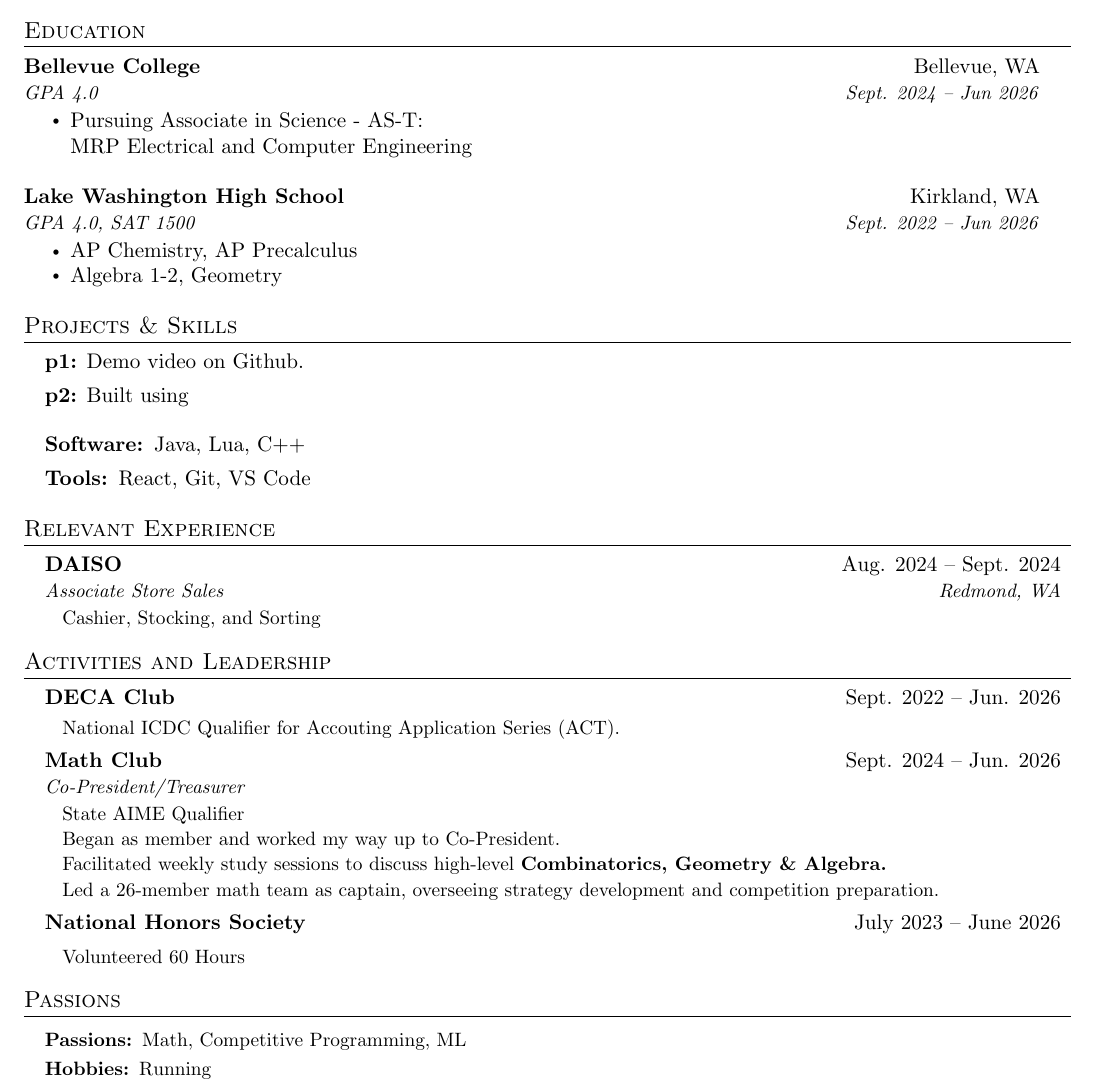
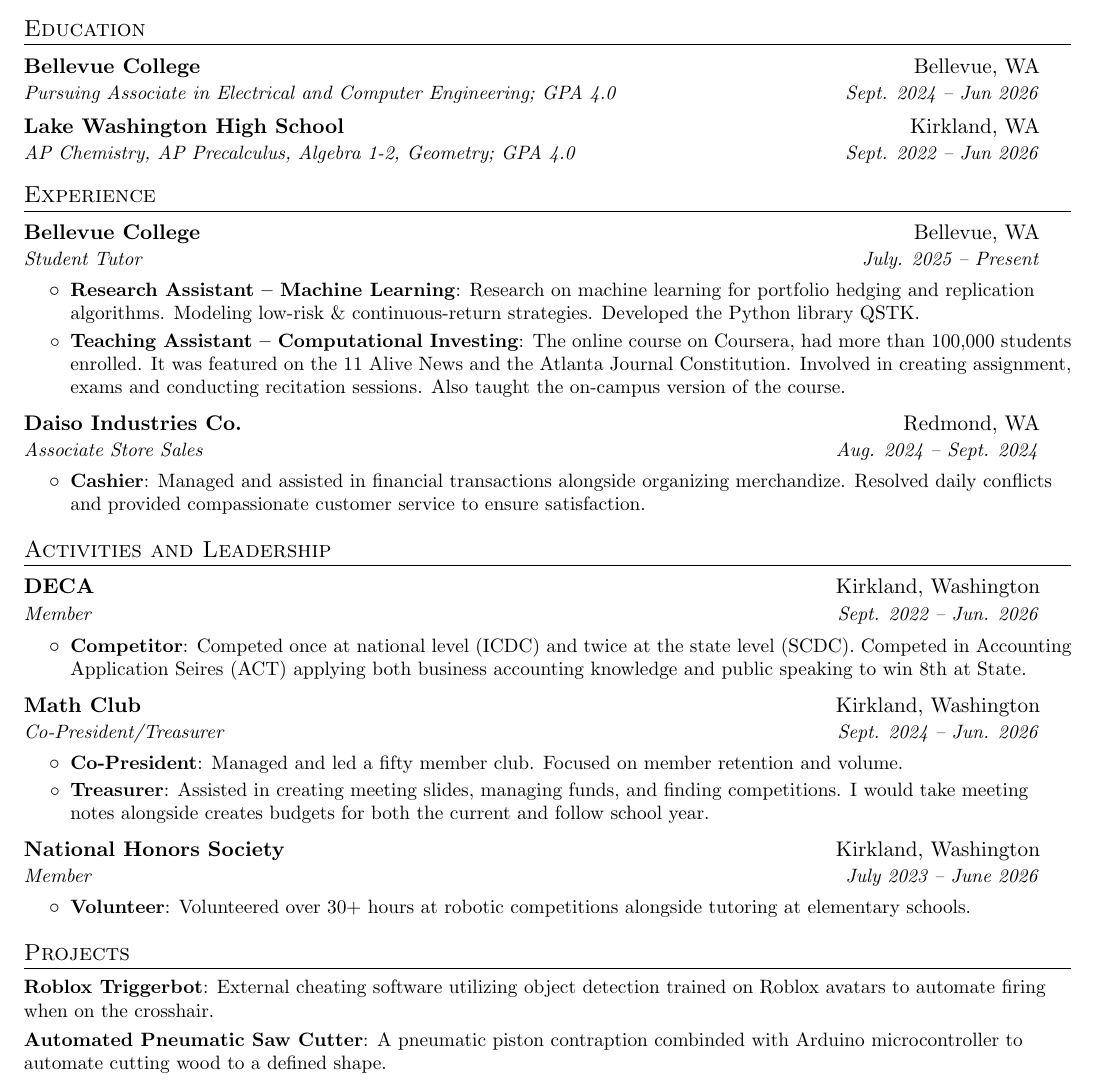
Before and after one commit to someonecantcode/Resume, a LaTeX document (main.tex): part of the page, cut so that both start at the same text. Compiled offline with pdfLaTeX.

Commit message:
small changes

```diff
--- a/main.tex
+++ b/main.tex
@@ -111,90 +102,100 @@
 \section{Education}
-\begin{itemize}[leftmargin=0in, label={}]
+\resumeSubHeadingListStart
     \resumeSubheading
           {Bellevue College}{Bellevue, WA}
-          {GPA 4.0}{Sept. 2024 -- Jun 2026}
-          \begin{itemize}
-              \item Pursuing Associate in Science - AS-T:  \\
-              MRP Electrical and Computer Engineering
-          \end{itemize}
-\end{itemize}
-    \vspace{-10pt}
-\begin{itemize}[leftmargin=0in, label={}]
+          {Pursuing Associate in Electrical and Computer Engineering; GPA 4.0}{Sept. 2024 -- Jun 2026}
     \resumeSubheading
-          {Lake Washington High School}{Kirkland, WA}
-          {GPA 4.0, SAT 1500}{Sept. 2022 -- Jun 2026}
-          \begin{itemize}
-              \item AP Chemistry, AP Precalculus
-              \vspace{-5pt}
-              \item Algebra 1-2, Geometry
-          \end{itemize}
-\end{itemize}
+       {Lake Washington High School}{Kirkland, WA}
+        {AP Chemistry, AP Precalculus, Algebra 1-2, Geometry; GPA 4.0}{Sept. 2022 -- Jun 2026}
+  \resumeSubHeadingListEnd
 
-\section{Projects \& Skills}
-\begin{itemize}[leftmargin=0.15in, label={}]
-    \item \key{p1:} Demo video on Github.
-    \vspace{-5pt}
-    \item \key{p2:} Built using
-    \vspace{1mm}
-    \item \key{Software: }{Java, Lua, C++}
-    \vspace{-5pt}
-    \item \key{Tools: }{React, Git, VS Code}
-\end{itemize}
+
+%-----------EXPERIENCE-----------------
+\section{Experience}
+  \resumeSubHeadingListStart
+      \resumeSubheading
+      {Bellevue College}{Bellevue, WA}
+      {Student Tutor}{July. 2025 -- Present}
+      \resumeItemListStart
+        \resumeItem{Research Assistant -- Machine Learning}
+          {Research on machine learning for portfolio hedging and replication algorithms. Modeling low-risk \& continuous-return strategies. Developed the Python library QSTK.}
+        \resumeItem{Teaching Assistant -- Computational Investing}
+          {The online course on Coursera, had more than 100,000 students enrolled. It was featured on the 11 Alive News and the Atlanta Journal Constitution. Involved in creating assignment, exams and conducting recitation sessions. Also taught the on-campus version of the course.}
+      \resumeItemListEnd
+
+      \resumeSubheading
+      {Daiso Industries Co.}{Redmond, WA}
+      {Associate Store Sales}{Aug. 2024 -- Sept. 2024}
+      \resumeItemListStart
+        \resumeItem{Cashier}{Managed and assisted in financial transactions alongside organizing merchandize. Resolved daily conflicts and provided compassionate customer service to
+ensure satisfaction.}
+      \resumeItemListEnd
+% --------Multiple Positions Heading------------
+  %  \resumeSubSubheading
+  %   {Software Engineer I}{Oct 2014 -- Sep 2016}
+  %   \resumeItemListStart
+  %      \resumeItem{Apache Beam}
+  %        {Apache Beam is a unified model for defining both batch and streaming data-parallel processing pipelines}
+  %   \resumeItemListEnd
+
+%-------------------------------------------
 
 
 
-%-----------Experience-----------
-\section{Relevant Experience}
-  \resumeSubHeadingListStart
-    \resumeSubheading
-      {DAISO}{Aug. 2024 -- Sept. 2024}
-      {Associate Store Sales}{Redmond, WA}
-      \resumeItemListStart
-        \resumeItem{Cashier, Stocking, and Sorting}
-      \resumeItemListEnd
   \resumeSubHeadingListEnd
 
-%-----------Extracurriculars-----------
+
+%------leadership stuff-----------
 \section{Activities and Leadership}
   \resumeSubHeadingListStart
 
     \resumeSubheading
-      {DECA Club}{Sept. 2022 -- Jun. 2026}
-      {}{}
-      \vspace{-6mm}
+   {DECA}{Kirkland, Washington}
+      {Member}{Sept. 2022 -- Jun. 2026}
       \resumeItemListStart
-        \resumeItem{National ICDC Qualifier for Accouting Application Series (ACT).}
-      \resumeItemListEnd
-    \resumeSubheading
-      {Math Club}{Sept. 2024 -- Jun. 2026}
-      {Co-President/Treasurer}{}
-      \resumeItemListStart
-       \resumeItem{State AIME Qualifier}
-        \resumeItem{Began as member and worked my way up to Co-President.}
-        \resumeItem{Facilitated weekly study sessions to discuss high-level \key{Combinatorics, Geometry \& Algebra.}}
-        \resumeItem{Led a 26-member math team as captain, overseeing strategy development and competition preparation.}
+        \resumeItem{Competitor}{Competed once at national level (ICDC) and twice at the state level (SCDC). Competed in Accounting Application Seires (ACT) applying both business accounting knowledge and public speaking to win 8th at State.}
       \resumeItemListEnd
 
     \resumeSubheading
-      {National Honors Society}{July 2023 -- June 2026}
-      {}{}
-      \vspace{-15pt}
+       {Math Club}{Kirkland, Washington}
+      {Co-President/Treasurer}{Sept. 2024 -- Jun. 2026}
       \resumeItemListStart
-        \resumeItem{Volunteered 60 Hours}
-    \resumeItemListEnd
+        \resumeItem{Co-President}
+          {Managed and led a fifty member club. Focused on member retention and volume.}
+        \resumeItem{Treasurer}
+          {Assisted in creating meeting slides, managing funds, and finding competitions. I would take meeting notes alongside creates budgets for both the current and follow school year.}
+      \resumeItemListEnd
+
+       \resumeSubheading
+       {National Honors Society}{Kirkland, Washington}
+        {Member}{July 2023 -- June 2026}
+        \resumeItemListStart
+        \resumeItem{Volunteer}
+          {Volunteered over 30+ hours at robotic competitions alongside tutoring at elementary schools.}
+      \resumeItemListEnd
 
   \resumeSubHeadingListEnd
 
-  %-----------Skill and Passions-----------
-\section{Passions}
-\begin{itemize}[leftmargin=0.15in, label={}]
-   \small{\item{
-    \vspace{1mm}
-    \key{Passions: }{Math, Competitive Programming, ML} \\
-    \vspace{1mm}
-    \key{Hobbies: }{Running} \\
-    \vspace{1mm}
-   }}
-\end{itemize}
+%-----------PROJECTS-----------------
+\section{Projects}
+  \resumeSubHeadingListStart
+    \resumeSubItem{Roblox Triggerbot}
+      {External cheating software utilizing object detection trained on Roblox avatars to automate firing when on the crosshair.}
+    \resumeSubItem{Automated Pneumatic Saw Cutter}
+      {A pneumatic piston contraption combinded with Arduino microcontroller to automate cutting wood to a defined shape.}
+  \resumeSubHeadingListEnd
 
+%
+%--------SKILLS------------
+%\section{Skills}
+%  \resumeSubHeadingListStart
+%    \item{
+%      \textbf{Languages}{: Scala, Python, JavaScript, C++, SQL, Java}
+%      \hfill
+%      \textbf{Technologies}{: AWS, Play, React, Kafka, GCE}
+%    }
+%  \resumeSubHeadingListEnd
+
+
+%-------------------------------------------
 \end{document}
```
Also changed, not shown: old.tex (added, +197 -0 lines), main.pdf (deleted), old.pdf (added), testing.pdf (added), main.tex (69 more changed lines).
